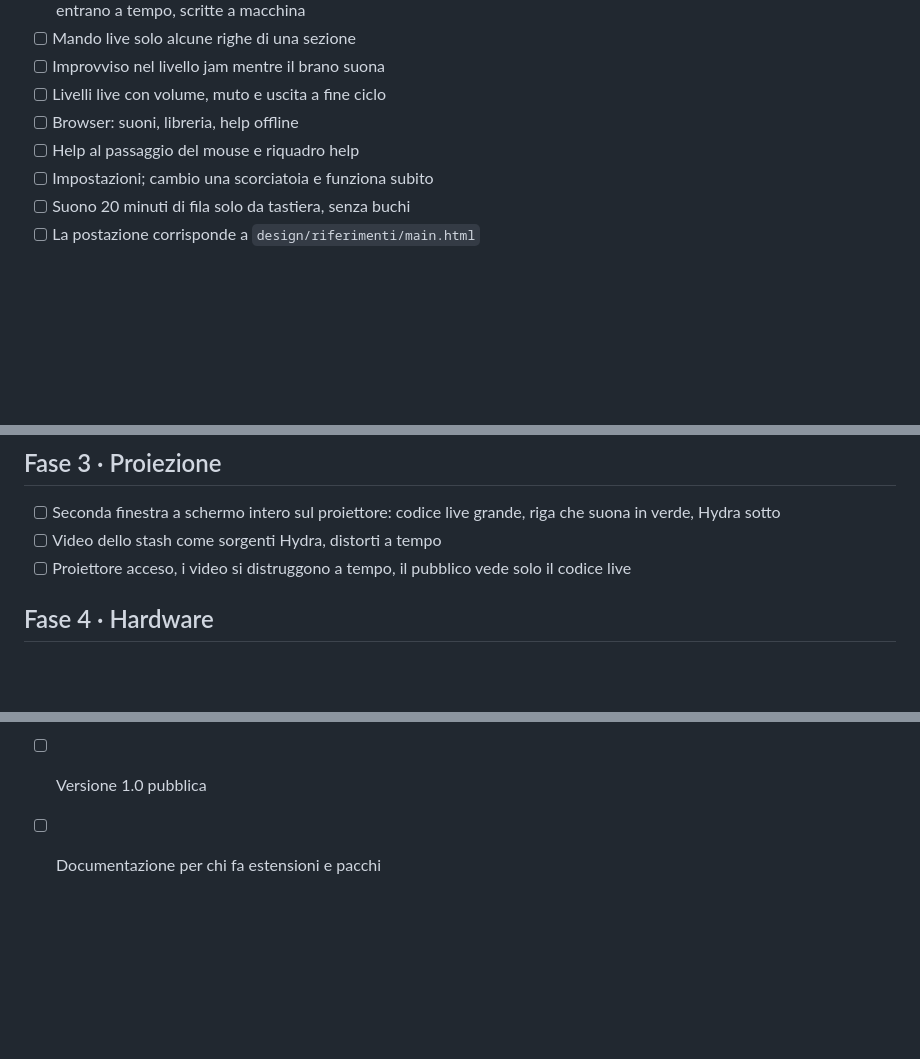
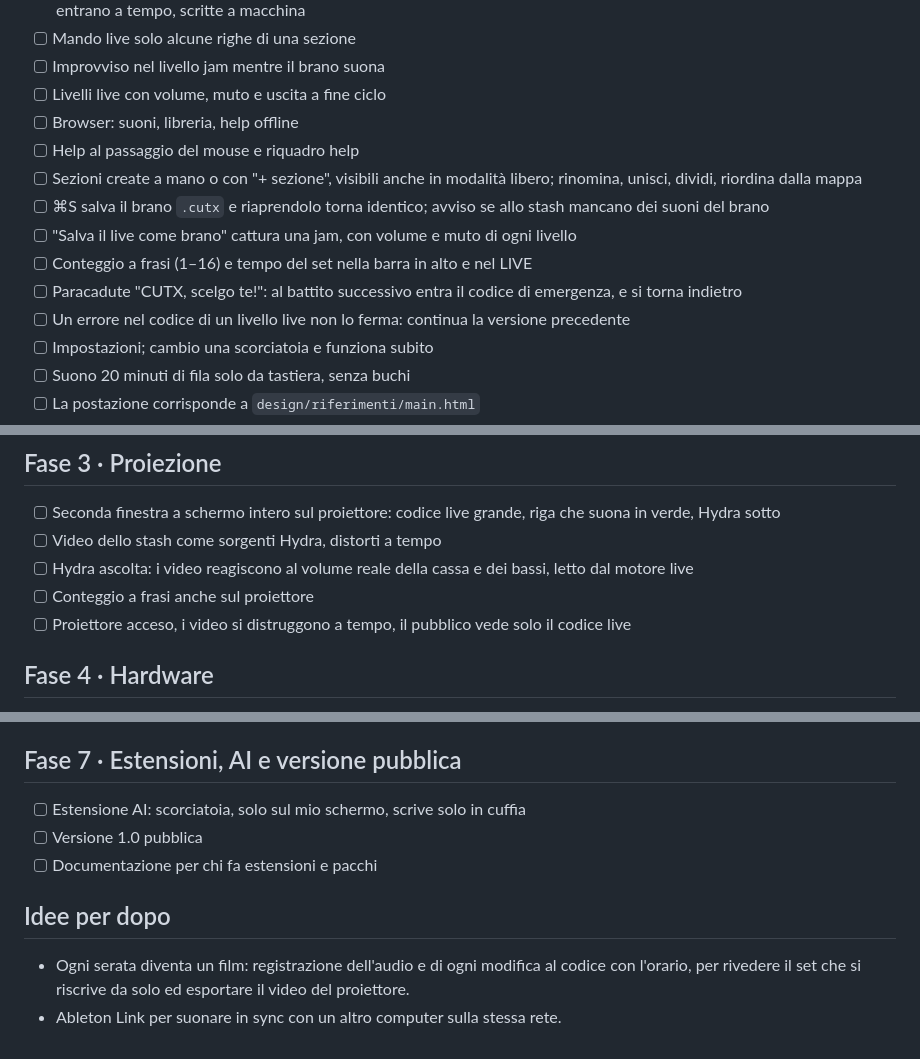
Before and after one commit to vxlyps/cutx, a Markdown page: docs/PIANO.md, 3 parts joined by grey strips. GitHub-like rendering; blank space fills up the shorter version.

```diff
--- a/docs/PIANO.md
+++ b/docs/PIANO.md
@@ -28,6 +28,12 @@ Domanda: cuffia e casse restano a tempo?
 - [ ] Livelli live con volume, muto e uscita a fine ciclo
 - [ ] Browser: suoni, libreria, help offline
 - [ ] Help al passaggio del mouse e riquadro help
+- [ ] Sezioni create a mano o con "+ sezione", visibili anche in modalità libero; rinomina, unisci, dividi, riordina dalla mappa
+- [ ] ⌘S salva il brano `.cutx` e riaprendolo torna identico; avviso se allo stash mancano dei suoni del brano
+- [ ] "Salva il live come brano" cattura una jam, con volume e muto di ogni livello
+- [ ] Conteggio a frasi (1–16) e tempo del set nella barra in alto e nel LIVE
+- [ ] Paracadute "CUTX, scelgo te!": al battito successivo entra il codice di emergenza, e si torna indietro
+- [ ] Un errore nel codice di un livello live non lo ferma: continua la versione precedente
 - [ ] Impostazioni; cambio una scorciatoia e funziona subito
 - [ ] Suono 20 minuti di fila solo da tastiera, senza buchi
 - [ ] La postazione corrisponde a `design/riferimenti/main.html`
@@ -45,6 +51,8 @@ Domanda: cuffia e casse restano a tempo?
 ## Fase 3 · Proiezione
 - [ ] Seconda finestra a schermo intero sul proiettore: codice live grande, riga che suona in verde, Hydra sotto
 - [ ] Video dello stash come sorgenti Hydra, distorti a tempo
+- [ ] Hydra ascolta: i video reagiscono al volume reale della cassa e dei bassi, letto dal motore live
+- [ ] Conteggio a frasi anche sul proiettore
 - [ ] Proiettore acceso, i video si distruggono a tempo, il pubblico vede solo il codice live
 
 ## Fase 4 · Hardware
@@ -72,3 +80,7 @@ Domanda: cuffia e casse restano a tempo?
 - [ ] Estensione AI: scorciatoia, solo sul mio schermo, scrive solo in cuffia
 - [ ] Versione 1.0 pubblica
 - [ ] Documentazione per chi fa estensioni e pacchi
+
+## Idee per dopo
+- Ogni serata diventa un film: registrazione dell'audio e di ogni modifica al codice con l'orario, per rivedere il set che si riscrive da solo ed esportare il video del proiettore.
+- Ableton Link per suonare in sync con un altro computer sulla stessa rete.
```
Also changed, not shown: CLAUDE.md (+3 -1 lines), docs/FASE-1.md (+42 -4 lines).
